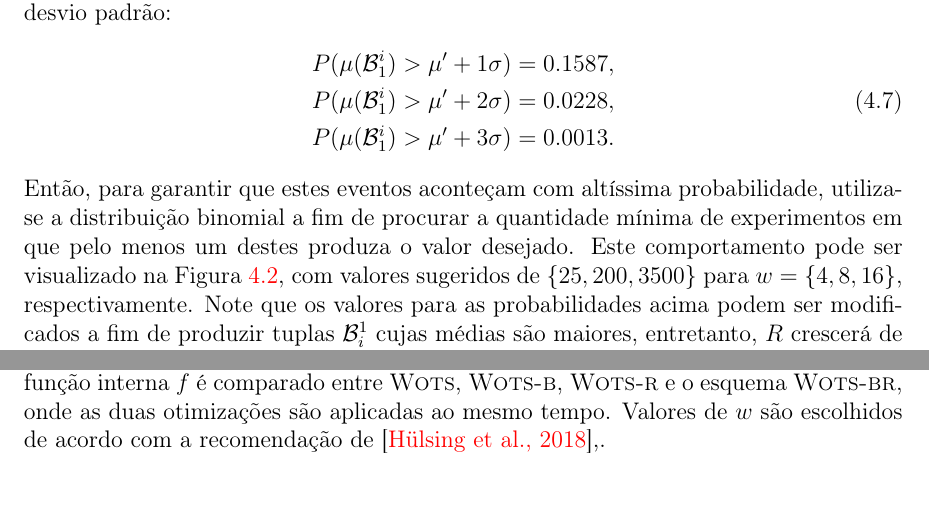
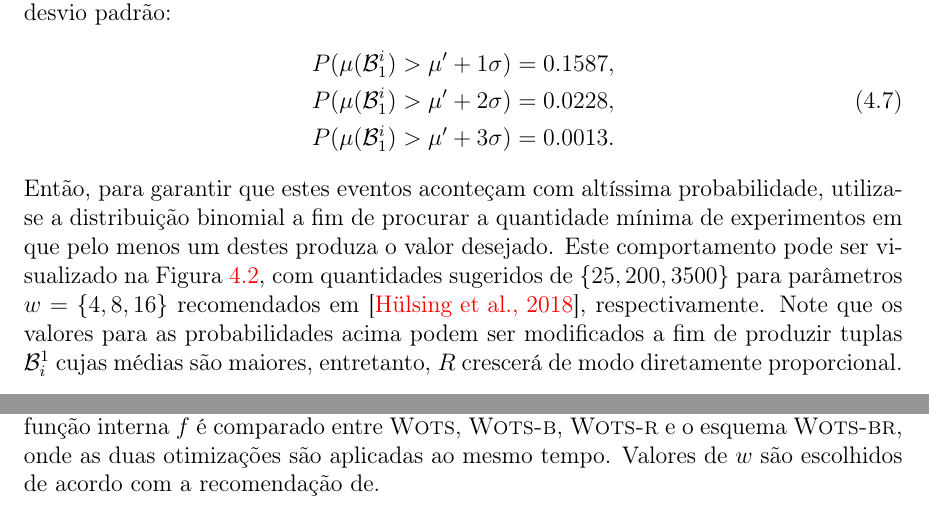
Before and after one commit to zambonin/bsc, a LaTeX document (bsc.tex): two parts of pages 42 and 43 of 48, joined at a grey line, cut so that both start at the same text. Compiled offline with pdfLaTeX.

Commit message:
sharelatex: update bsc.tex from r37020 to r37036

```diff
--- a/bsc.tex
+++ b/bsc.tex
@@ -1879,7 +1879,7 @@ Assim, é possível utilizar este resultado para fornecer valores razoáveis par
         P(\mu(\mathcal{B}_{1}^{i}) > \mu' + 3\sigma) &= 0.0013.
     \end{split}
 \end{align}
-Então, para garantir que estes eventos aconteçam com altíssima probabilidade, utiliza-se a distribuição binomial a fim de procurar a quantidade mínima de experimentos em que pelo menos um destes produza o valor desejado. Este comportamento pode ser visualizado na Figura~\ref{fig:13}, com valores sugeridos de $\{25, 200, 3500\}$ para $w = \{4, 8, 16\}$, respectivamente. Note que os valores para as probabilidades acima podem ser modificados a fim de produzir tuplas $\mathcal{B}_{i}^{1}$ cujas médias são maiores, entretanto, $R$ crescerá de modo diretamente proporcional.
+Então, para garantir que estes eventos aconteçam com altíssima probabilidade, utiliza-se a distribuição binomial a fim de procurar a quantidade mínima de experimentos em que pelo menos um destes produza o valor desejado. Este comportamento pode ser visualizado na Figura~\ref{fig:13}, com quantidades sugeridos de $\{25, 200, 3500\}$ para parâmetros $w = \{4, 8, 16\}$ recomendados em~\cite{irtf-cfrg-xmss-hash-based-signatures-12}, respectivamente. Note que os valores para as probabilidades acima podem ser modificados a fim de produzir tuplas $\mathcal{B}_{i}^{1}$ cujas médias são maiores, entretanto, $R$ crescerá de modo diretamente proporcional.
 
 \begin{figure}[ht]
     \centering
@@ -1924,7 +1924,7 @@ Como a modificação não afeta mecanismos internos do esquema, mostra-se necess
 
 \section{Resultados}
 
-Para demonstrar a eficiência teórica dos esquemas propostos, o número de iterações da função interna $f$ é comparado entre \wots{}, \textsc{Wots-b}, \textsc{Wots-r} e o esquema \textsc{Wots-br}, onde as duas otimizações são aplicadas ao mesmo tempo. Valores de $w$ são escolhidos de acordo com a recomendação de~\cite{irtf-cfrg-xmss-hash-based-signatures-12},.
+Para demonstrar a eficiência teórica dos esquemas propostos, o número de iterações da função interna $f$ é comparado entre \wots{}, \textsc{Wots-b}, \textsc{Wots-r} e o esquema \textsc{Wots-br}, onde as duas otimizações são aplicadas ao mesmo tempo. Valores de $w$ são escolhidos de acordo com a recomendação de.
 
 \chapter{Conclusão}
 
```
